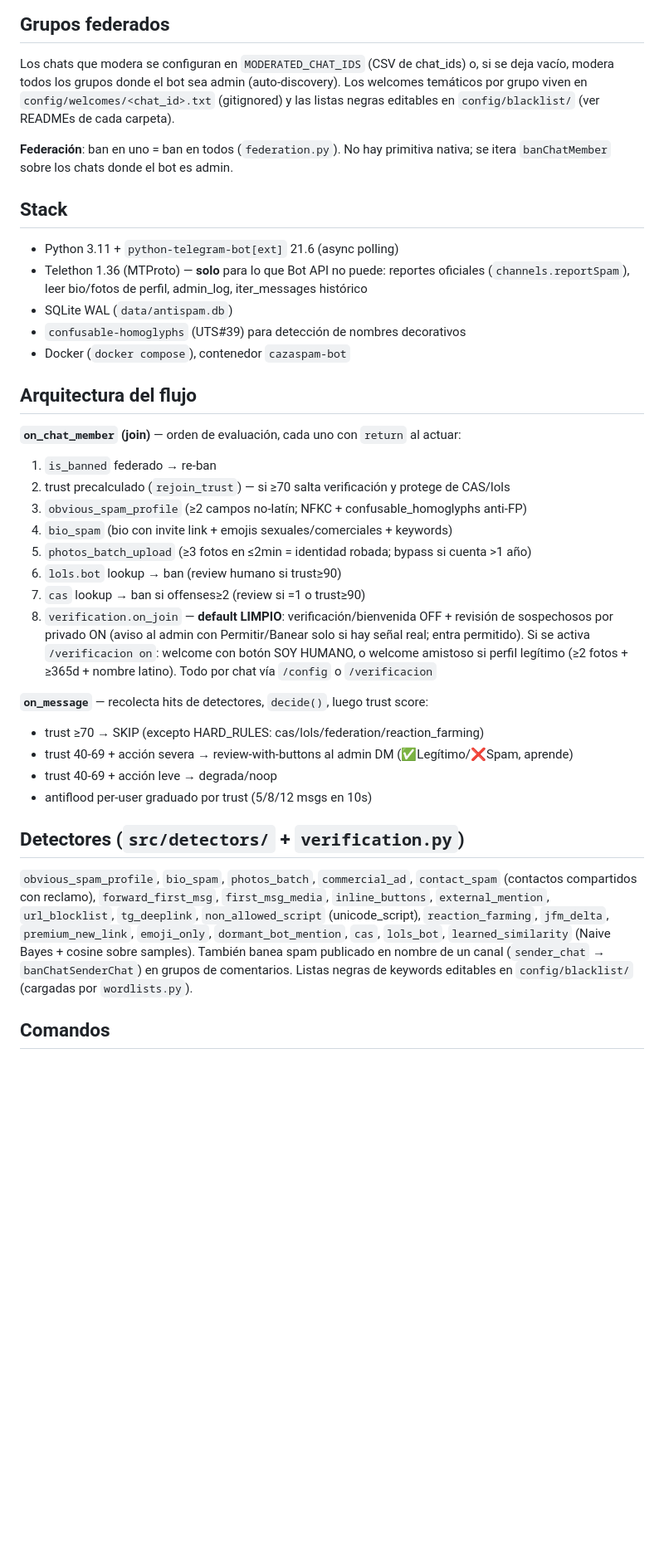
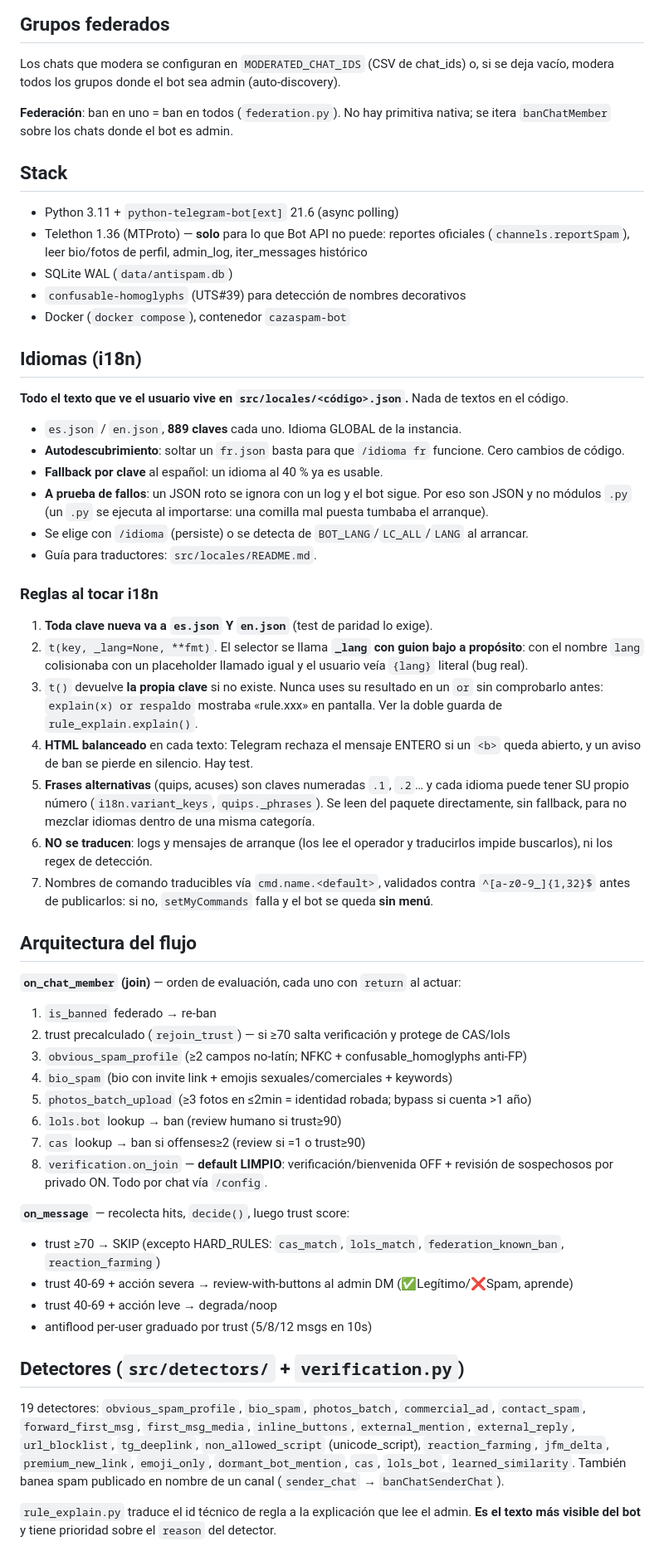
Before and after one commit to yonaesp/CazaSpamBot-Telegram, a Markdown page: CLAUDE.md, the part around one of its changes. Shown at 83% size. GitHub-like rendering; blank space fills up the shorter version.

```diff
--- a/CLAUDE.md
+++ b/CLAUDE.md
@@ -20,8 +21,6 @@ Configúralos a partir de `.env.example`:
 
 Los chats que modera se configuran en `MODERATED_CHAT_IDS` (CSV de chat_ids) o,
 si se deja vacío, modera todos los grupos donde el bot sea admin (auto-discovery).
-Los welcomes temáticos por grupo viven en `config/welcomes/<chat_id>.txt` (gitignored)
-y las listas negras editables en `config/blacklist/` (ver READMEs de cada carpeta).
 
 **Federación**: ban en uno = ban en todos (`federation.py`). No hay primitiva
 nativa; se itera `banChatMember` sobre los chats donde el bot es admin.
@@ -34,6 +33,27 @@ nativa; se itera `banChatMember` sobre los chats donde el bot es admin.
 - `confusable-homoglyphs` (UTS#39) para detección de nombres decorativos
 - Docker (`docker compose`), contenedor `cazaspam-bot`
 
+## Idiomas (i18n)
+
+**Todo el texto que ve el usuario vive en `src/locales/<código>.json`.** Nada de textos en el código.
+
+- `es.json` / `en.json`, **889 claves** cada uno. Idioma GLOBAL de la instancia.
+- **Autodescubrimiento**: soltar un `fr.json` basta para que `/idioma fr` funcione. Cero cambios de código.
+- **Fallback por clave** al español: un idioma al 40 % ya es usable.
+- **A prueba de fallos**: un JSON roto se ignora con un log y el bot sigue. Por eso son JSON y no módulos `.py` (un `.py` se ejecuta al importarse: una comilla mal puesta tumbaba el arranque).
+- Se elige con `/idioma` (persiste) o se detecta de `BOT_LANG`/`LC_ALL`/`LANG` al arrancar.
+- Guía para traductores: `src/locales/README.md`.
+
+### Reglas al tocar i18n
+
+1. **Toda clave nueva va a `es.json` Y `en.json`** (test de paridad lo exige).
+2. `t(key, _lang=None, **fmt)`. El selector se llama **`_lang` con guion bajo a propósito**: con el nombre `lang` colisionaba con un placeholder llamado igual y el usuario veía `{lang}` literal (bug real).
+3. `t()` devuelve **la propia clave** si no existe. Nunca uses su resultado en un `or` sin comprobarlo antes: `explain(x) or respaldo` mostraba «rule.xxx» en pantalla. Ver la doble guarda de `rule_explain.explain()`.
+4. **HTML balanceado** en cada texto: Telegram rechaza el mensaje ENTERO si un `<b>` queda abierto, y un aviso de ban se pierde en silencio. Hay test.
+5. **Frases alternativas** (quips, acuses) son claves numeradas `.1`, `.2`… y cada idioma puede tener SU propio número (`i18n.variant_keys`, `quips._phrases`). Se leen del paquete directamente, sin fallback, para no mezclar idiomas dentro de una misma categoría.
+6. **NO se traducen**: logs y mensajes de arranque (los lee el operador y traducirlos impide buscarlos), ni los regex de detección.
+7. Nombres de comando traducibles vía `cmd.name.<default>`, validados contra `^[a-z0-9_]{1,32}$` antes de publicarlos: si no, `setMyCommands` falla y el bot se queda **sin menú**.
+
 ## Arquitectura del flujo
 
 **`on_chat_member` (join)** — orden de evaluación, cada uno con `return` al actuar:
@@ -44,17 +64,18 @@ nativa; se itera `banChatMember` sobre los chats donde el bot es admin.
 5. `photos_batch_upload` (≥3 fotos en ≤2min = identidad robada; bypass si cuenta >1 año)
 6. `lols.bot` lookup → ban (review humano si trust≥90)
 7. `cas` lookup → ban si offenses≥2 (review si =1 o trust≥90)
-8. `verification.on_join` — **default LIMPIO**: verificación/bienvenida OFF + revisión de sospechosos por privado ON (aviso al admin con Permitir/Banear solo si hay señal real; entra permitido). Si se activa `/verificacion on`: welcome con botón SOY HUMANO, o welcome amistoso si perfil legítimo (≥2 fotos + ≥365d + nombre latino). Todo por chat vía `/config` o `/verificacion`
+8. `verification.on_join` — **default LIMPIO**: verificación/bienvenida OFF + revisión de sospechosos por privado ON. Todo por chat vía `/config`.
 
-**`on_message`** — recolecta hits de detectores, `decide()`, luego trust score:
-- trust ≥70 → SKIP (excepto HARD_RULES: cas/lols/federation/reaction_farming)
+**`on_message`** — recolecta hits, `decide()`, luego trust score:
+- trust ≥70 → SKIP (excepto HARD_RULES: `cas_match`, `lols_match`, `federation_known_ban`, `reaction_farming`)
 - trust 40-69 + acción severa → review-with-buttons al admin DM (✅Legítimo/❌Spam, aprende)
 - trust 40-69 + acción leve → degrada/noop
 - antiflood per-user graduado por trust (5/8/12 msgs en 10s)
 
 ## Detectores (`src/detectors/` + `verification.py`)
 
-`obvious_spam_profile`, `bio_spam`, `photos_batch`, `commercial_ad`, `contact_spam` (contactos compartidos con reclamo), `forward_first_msg`, `first_msg_media`, `inline_buttons`, `external_mention`, `url_blocklist`, `tg_deeplink`, `non_allowed_script` (unicode_script), `reaction_farming`, `jfm_delta`, `premium_new_link`, `emoji_only`, `dormant_bot_mention`, `cas`, `lols_bot`, `learned_similarity` (Naive Bayes + cosine sobre samples). También banea spam publicado en nombre de un canal (`sender_chat` → `banChatSenderChat`) en grupos de comentarios. Listas negras de keywords editables en `config/blacklist/` (cargadas por `wordlists.py`).
+19 detectores: `obvious_spam_profile`, `bio_spam`, `photos_batch`, `commercial_ad`, `contact_spam`, `forward_first_msg`, `first_msg_media`, `inline_buttons`, `external_mention`, `external_reply`, `url_blocklist`, `tg_deeplink`, `non_allowed_script` (unicode_script), `reaction_farming`, `jfm_delta`, `premium_new_link`, `emoji_only`, `dormant_bot_mention`, `cas`, `lols_bot`, `learned_similarity`.
+También banea spam publicado en nombre de un canal (`sender_chat` → `banChatSenderChat`).
 
-## Comandos
+`rule_explain.py` traduce el id técnico de regla a la explicación que lee el admin. **Es el texto más visible del bot** y tiene prioridad sobre el `reason` del detector.
 
```
Also changed, not shown: other parts of CLAUDE.md (+77 -31 lines).
